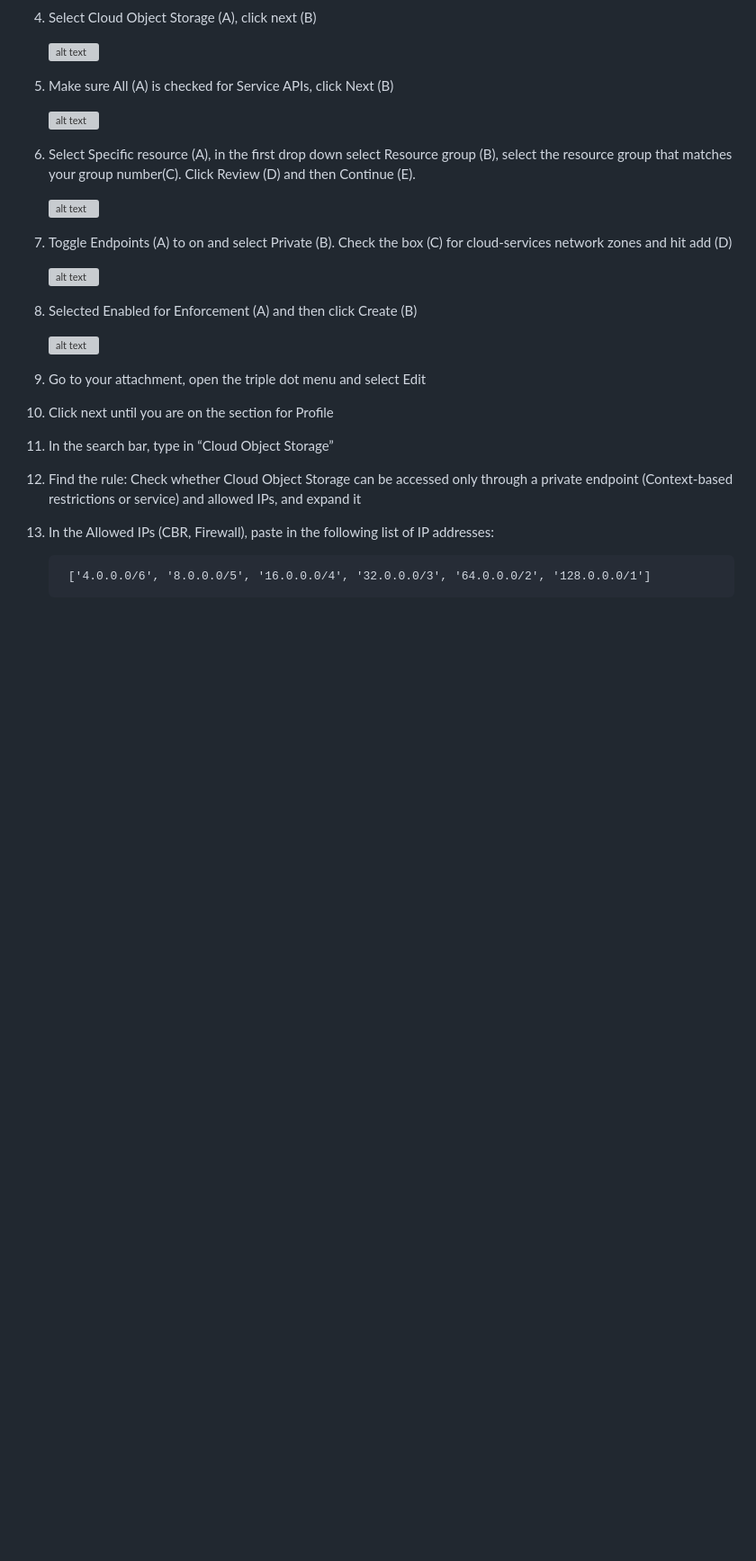
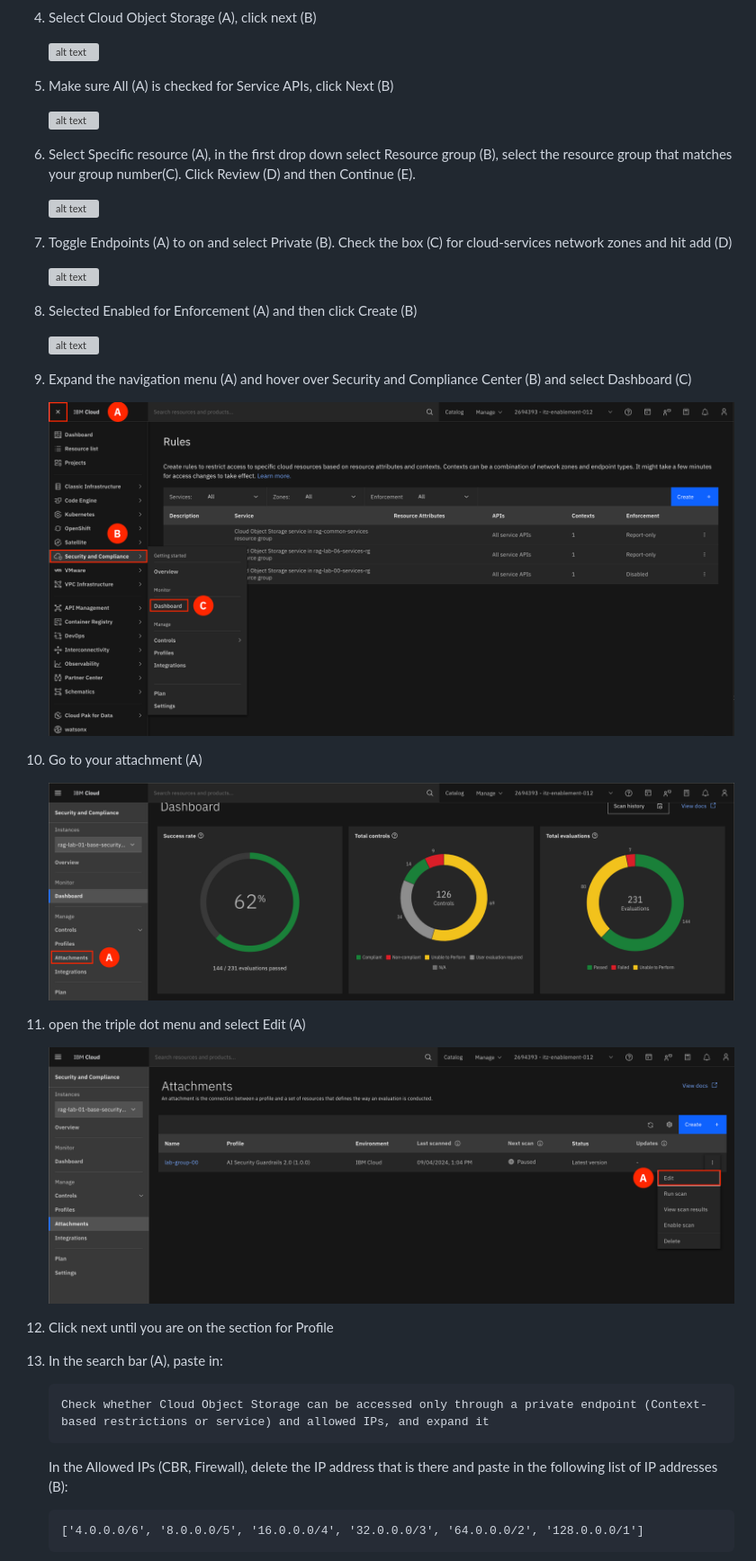
Before and after one commit to IBM/wx-ibmcloud-solutions-scc, a Markdown page: docs/lab/2_3-remediate.md, the part around the change printed below. Shown: that part at 90% size. GitHub-like rendering; pictures changed too: docs/images/2.3.10.png (added), docs/images/2.3.11.png (added), docs/images/2.3.9.png (added); blank space fills up the shorter version; grey boxes are pictures that could not be loaded.

Commit message:
update various items

```diff
--- a/docs/lab/2_3-remediate.md
+++ b/docs/lab/2_3-remediate.md
@@ -34,12 +34,25 @@ We will now walk you through how to remediate this failed rule.
 
     ![alt text](../images/2.3.8.png)
 
+9. Expand the navigation menu (A) and hover over Security and Compliance Center (B) and select Dashboard (C)
 
-2. Go to your attachment, open the triple dot menu and select Edit
-3. Click next until you are on the section for Profile
-4. In the search bar, type in “Cloud Object Storage”
-5. Find the rule: Check whether Cloud Object Storage can be accessed only through a private endpoint (Context-based restrictions or service) and allowed IPs, and expand it
-6. In the Allowed IPs (CBR, Firewall), paste in the following list of IP addresses:<br>
+    ![alt text](../images/2.3.9.png)
+
+10. Go to your attachment (A)
+
+    ![alt text](../images/2.3.10.png)
+
+11. open the triple dot menu and select Edit (A)
+
+    ![alt text](../images/2.3.11.png)
+
+12. Click next until you are on the section for Profile
+
+13. In the search bar (A), paste in:
+
+        Check whether Cloud Object Storage can be accessed only through a private endpoint (Context-based restrictions or service) and allowed IPs, and expand it
+
+    In the Allowed IPs (CBR, Firewall), delete the IP address that is there and paste in the following list of IP addresses (B):<br>
 
         ['4.0.0.0/6', '8.0.0.0/5', '16.0.0.0/4', '32.0.0.0/3', '64.0.0.0/2', '128.0.0.0/1']
 
```
Also changed, not shown: other parts of docs/lab/2_3-remediate.md (+7 -1 lines), docs/images/2.3.13.png (added), docs/images/2.3.15.png (added).
